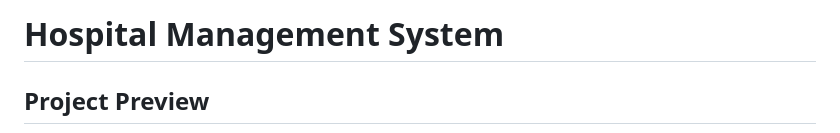
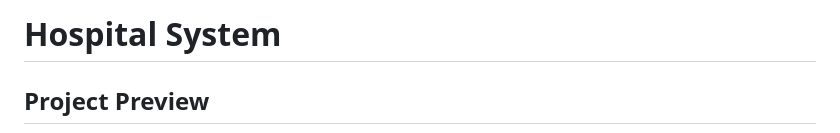
Before and after one commit to SaurabSharma09/Hospital_System, a Markdown page: README.md, the part around the change. Drawn GitHub-style.

```diff
--- a/README.md
+++ b/README.md
@@ -1,11 +1,10 @@
 <!DOCTYPE html>
 <html lang="en">
 <head>
-    <title>Hospital Management System</title>
 </head>
 <body>
     <header>
-        <h1>Hospital Management System</h1>
+        <h1>Hospital System</h1>
     </header>
     <section>
         <h2>Project Preview</h2>
```
